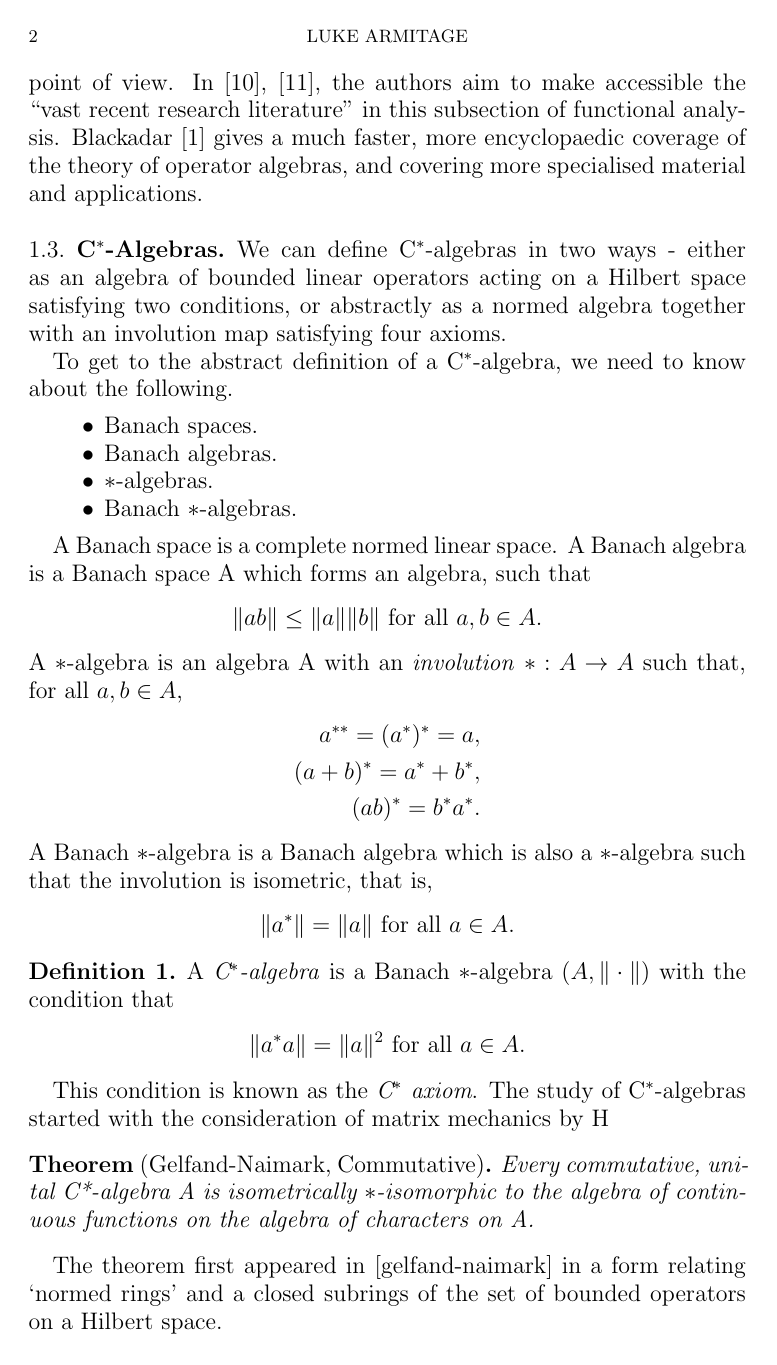
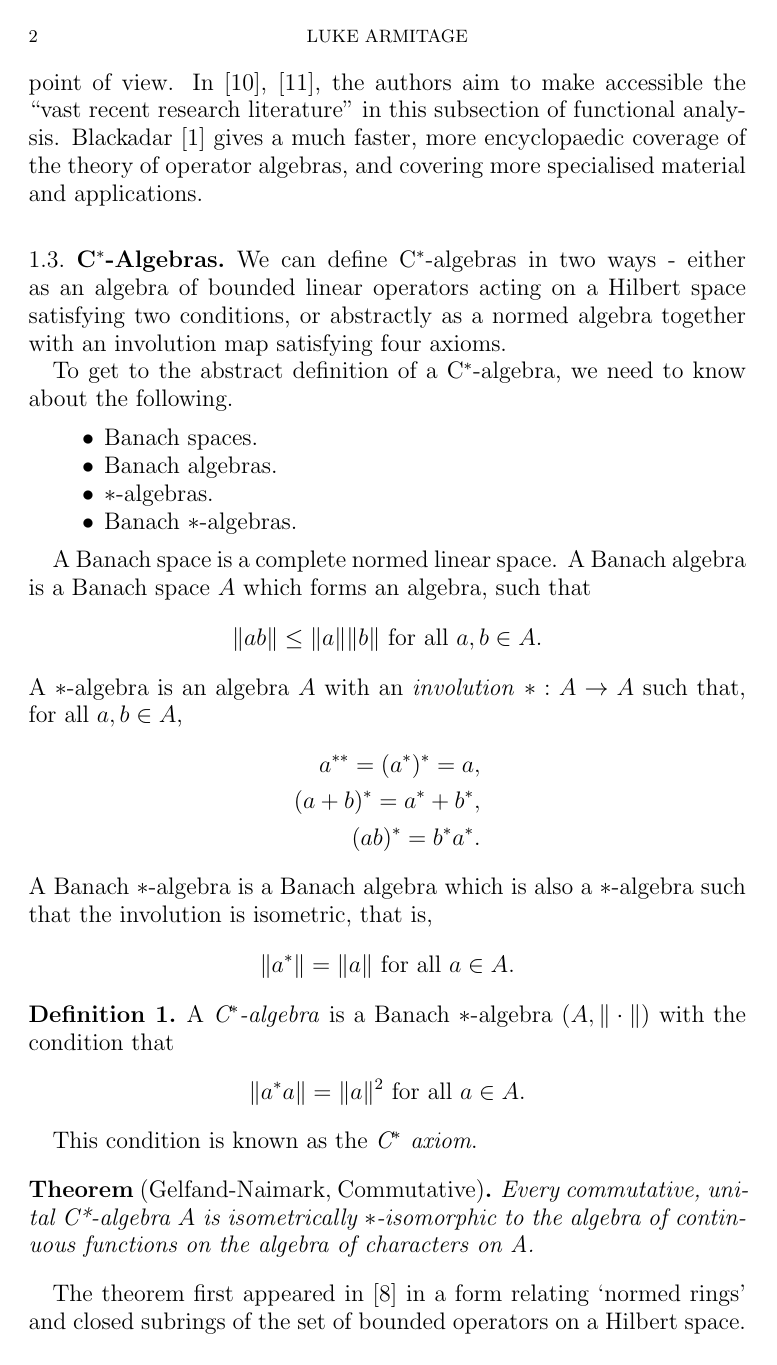
Before and after one commit to gillyobeast/fyp, a LaTeX paper (report draft 2.tex): page 2 of 5 before the commit and page 2 of 4 after it. The pictures show the PDF file report draft 2.pdf that the author committed with the source.

Commit message:
tidied up
fixed: removed sentence fragment, several copypasta asterisk issues, hanging cite, making A into $A$

```diff
--- a/report draft 2.tex
+++ b/report draft 2.tex
@@ -35,7 +35,7 @@
 \section{Introduction}
 \subsection{History of C$^\ast$-Algebras}
 	The noncommutative nature of W. Heisenberg's work on a new quantum mechanics \cite{heisenberg25} lead to Born and Jordan \cite{bornjordan25}, together with Heisenberg \cite{bornjordanheisenberg25}, developing the matrix mechanics required to concisely summarise the new quantum mechanical model.
-	From 1935-1943, J. von Neumann, together with F. J. Murray, developed the theory of \emph{rings of operators} acting on a Hilbert space \cite{vonneumann35}, \cite{vonneumann37}, \cite{vonneumann40}, \cite{vonneumann43}, in an attempt to establish a general framework for this matrix mechanics.
+	From 1935-1943, J. von Neumann, together with F. J. Murray, developed the theory of \emph{rings of operators} acting on a Hilbert space \cite{vonneumann35}, \cite{vonneumann37}, \cite{vonneumann43}, \cite{vonneumann40}, in an attempt to establish a general framework for this matrix mechanics.
 	These rings of operators are now considered part of the theory of \emph{von Neumann algebras}, a subsection of C$^\ast$-algebra theory.
 	Discussion of the seminal quantum mechanical works of Heisenberg can be found in \cite{mackinnon77}, and likewise in \cite{schroer03}, for the works of Jordan expanding on this.
 
@@ -76,11 +76,11 @@ We can define C$^\ast$-algebras in two ways - either as an algebra of bounded li
 \end{itemize}
 
 A Banach space is a complete normed linear space.
-A Banach algebra is a Banach space A which forms an algebra, such that
+A Banach algebra is a Banach space $A$ which forms an algebra, such that
 \begin{align*}
 	\|ab\| \leq \|a\| \|b\| \mbox{ for all } a,b \in A.
 \end{align*}
-A $\ast$-algebra is an algebra A with an \emph{involution} $\ast : A \to A $ such that, for all $a,b \in A$,
+A $\ast$-algebra is an algebra $A$ with an \emph{involution} $\ast : A \to A $ such that, for all $a,b \in A$,
 \begin{align*}
 	 a^{\ast\ast} = (a^\ast)^\ast = a,\\
 	(a+b)^\ast = a^\ast + b^\ast,\\
@@ -99,14 +99,14 @@ A \emph{C$^\ast$-algebra} is a Banach $\ast$-algebra $(A, \| \cdot \|)$ with the
 \end{align*}
 \end{defn}
 
-This condition is known as the \emph{C$^\ast$ axiom}. The study of C$^\ast$-algebras started with the consideration of matrix mechanics by H
+This condition is known as the \emph{C$^\ast$ axiom}.
 
 
 \begin{thm*}[Gelfand-Naimark, Commutative]
-	Every commutative, unital C*-algebra A is isometrically $\ast$-isomorphic to the algebra of continuous functions on the algebra of characters on A.
+	Every commutative, unital C*-algebra $A$ is isometrically $\ast$-isomorphic to the algebra of continuous functions on the algebra of characters on A.
 
 \end{thm*}
-The theorem first appeared in [gelfand-naimark] in a form relating `normed rings' and a closed subrings of the set of bounded operators on a Hilbert space.
+The theorem first appeared in \cite{gelfand43} in a form relating `normed rings' and closed subrings of the set of bounded operators on a Hilbert space.
 
 
 \subsection{Aims}
@@ -128,13 +126,12 @@ The aims for this project are:
 	Pedersen \cite{pedersen79} covers most of the usual basic theory before moving on to cover a great deal of advanced theory, including automorphism groups of C*-algebras and spectral theory for such groups.
 
 
-\clearpage
 
 \begin{thebibliography}{00}
 \bibitem{blackadar06}
 	Blackadar, B.,
 	\emph{Operator Algebras: Theory of C*-Algebras and von Neumann Algebras.}
-	Encyclopaedia of Mathematical Sciences, 122. Operator Algebras and Non-commutative Geometry, III. Springer-Verlag, Berlin, 2006.
+	Encyclopaedia of Mathematical Sciences, 122. Operator Algebras and Non-commutative Geometry, III. Springer-Verlag, Berlin (2006).
 
 \bibitem{bornjordan25}
 	Born, M. \& Jordan, P.,
@@ -180,26 +176,25 @@ The aims for this project are:
 \bibitem{kadison83}
 	Kadison, R. V. \& Ringrose, J. R.,
 	\emph{Fundamentals of the theory of operator algebras: Vol. I. Elementary theory.}
-	Pure and Applied Mathematics, 100. Academic Press, Inc. [Harcourt Brace Jovanovich, Publishers], New York, 1983.
+	Pure and Applied Mathematics, 100. Academic Press, Inc. [Harcourt Brace Jovanovich, Publishers], New York (1983).
 
 \bibitem{kadison86}
 	Kadison, R. V. \& Ringrose, J. R.,
 	\emph{Fundamentals of the theory of operator algebras: Vol. II. Advanced theory.}
-	Pure and Applied Mathematics, 100. Academic Press, Inc., Orlando, FL, 1986.
+	Pure and Applied Mathematics, 100. Academic Press, Inc., Orlando, FL (1986).
 
 \bibitem{lin01}
 	Lin, H.,
-	\emph{An introduction to the classification of amenable C∗-algebras.}
-	World Scientific Publishing Co., Inc., River Edge, NJ, 2001.
-
+	\emph{An introduction to the classification of amenable C*-algebras.}
+	World Scientific Publishing Co., Inc., River Edge, NJ (2001).
 \bibitem{lin08}
 	Lin, H. \& Niu, Z.,
-	\emph{Lifting KK-elements, asymptotic unitary equivalence and classification of simple C∗-algebras.}
+	\emph{Lifting KK-elements, asymptotic unitary equivalence and classification of simple C*-algebras.}
 	Adv. Math. 219 (2008), no. 5, pp.~1729-–1769.
 
 \bibitem{lin11}
 	Lin, H.,
-	\emph{Asymptotic unitary equivalence and classification of simple amenable C∗-algebras.}
+	\emph{Asymptotic unitary equivalence and classification of simple amenable C*-algebras.}
 	Invent. Math. 183 (2011), no. 2, pp.~385-–450.
 
 \bibitem{mackinnon77}
```
Also changed, not shown: report draft 2.pdf, report draft 2.tex (31 more changed lines).
